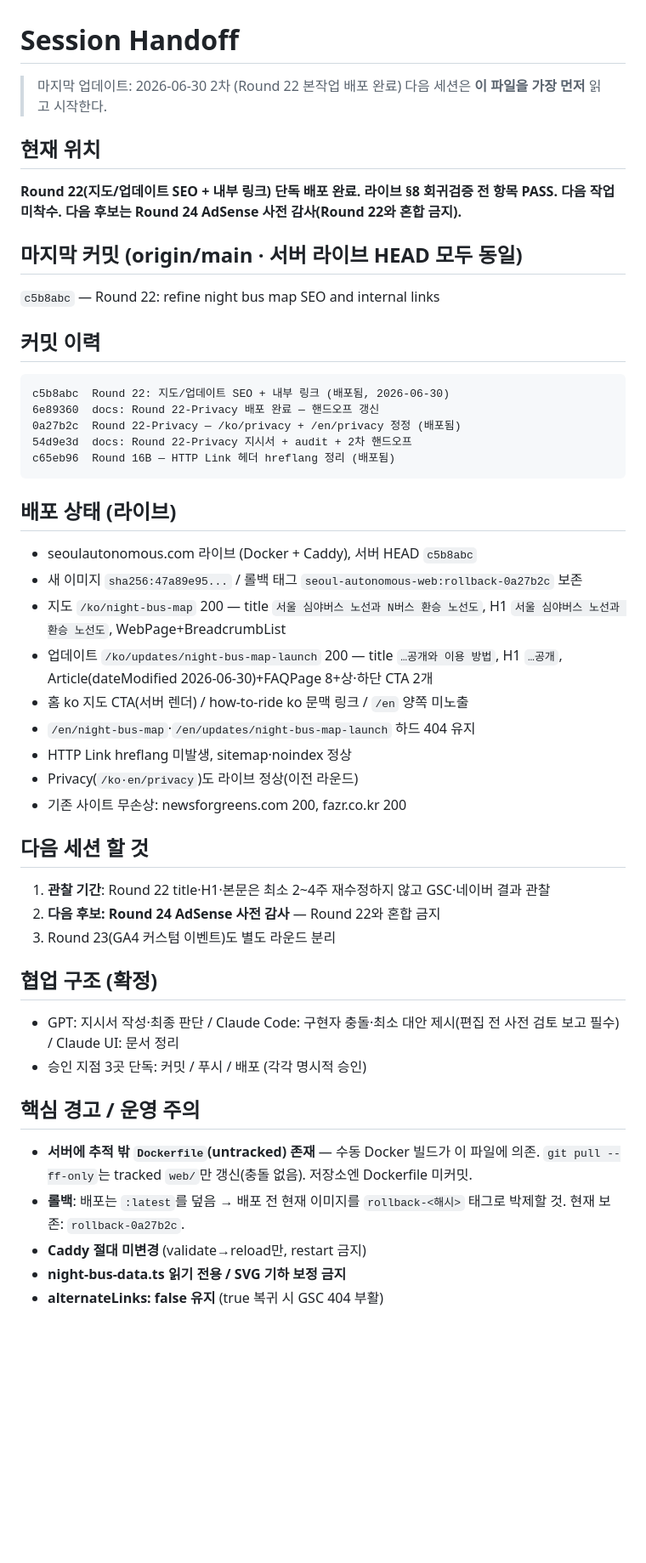
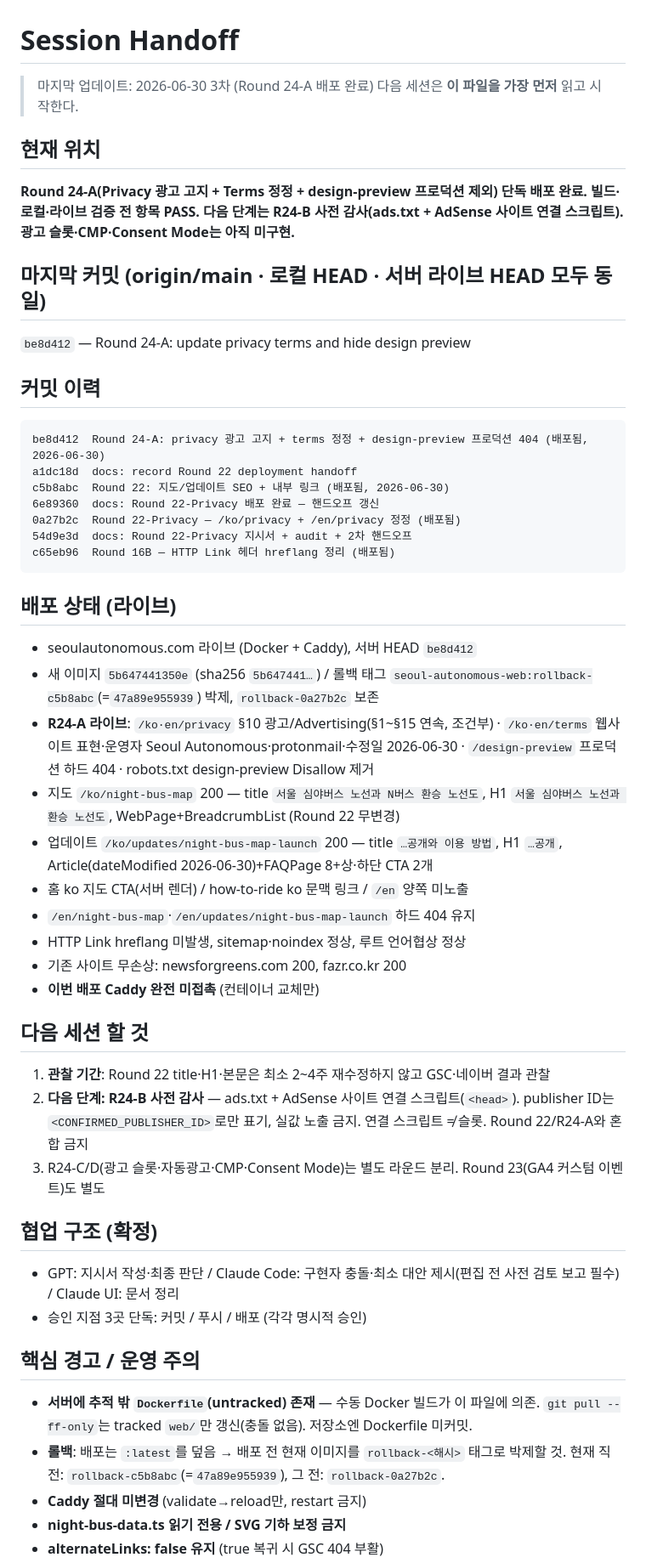
Before and after one commit to defazr/Seoul-Autonomous, a Markdown page: docs/SESSION-HANDOFF.md, the part around one of its changes. Shown at 85% size. Rendered like a GitHub page; blank space fills up the shorter version.

Commit message:
docs: record Round 24-A deployment handoff
Co-Authored-By: Claude Opus 4.8 (1M context) <noreply@anthropic.com>
Claude-Session: https://claude.ai/code/session_01SZpT67L2jy9fb8AgvjkAa3

````diff
--- a/docs/SESSION-HANDOFF.md
+++ b/docs/SESSION-HANDOFF.md
@@ -1,19 +1,21 @@
 # Session Handoff
 
-> 마지막 업데이트: 2026-06-30 2차 (Round 22 본작업 배포 완료)
+> 마지막 업데이트: 2026-06-30 3차 (Round 24-A 배포 완료)
 > 다음 세션은 **이 파일을 가장 먼저** 읽고 시작한다.
 
 ## 현재 위치
 
-**Round 22(지도/업데이트 SEO + 내부 링크) 단독 배포 완료. 라이브 §8 회귀검증 전 항목 PASS. 다음 작업 미착수. 다음 후보는 Round 24 AdSense 사전 감사(Round 22와 혼합 금지).**
+**Round 24-A(Privacy 광고 고지 + Terms 정정 + design-preview 프로덕션 제외) 단독 배포 완료. 빌드·로컬·라이브 검증 전 항목 PASS. 다음 단계는 R24-B 사전 감사(ads.txt + AdSense 사이트 연결 스크립트). 광고 슬롯·CMP·Consent Mode는 아직 미구현.**
 
-## 마지막 커밋 (origin/main · 서버 라이브 HEAD 모두 동일)
+## 마지막 커밋 (origin/main · 로컬 HEAD · 서버 라이브 HEAD 모두 동일)
 
-`c5b8abc` — Round 22: refine night bus map SEO and internal links
+`be8d412` — Round 24-A: update privacy terms and hide design preview
 
 ## 커밋 이력
 
 ```
+be8d412  Round 24-A: privacy 광고 고지 + terms 정정 + design-preview 프로덕션 404 (배포됨, 2026-06-30)
+a1dc18d  docs: record Round 22 deployment handoff
 c5b8abc  Round 22: 지도/업데이트 SEO + 내부 링크 (배포됨, 2026-06-30)
 6e89360  docs: Round 22-Privacy 배포 완료 — 핸드오프 갱신
 0a27b2c  Round 22-Privacy — /ko/privacy + /en/privacy 정정 (배포됨)
@@ -23,21 +25,22 @@ c65eb96  Round 16B — HTTP Link 헤더 hreflang 정리 (배포됨)
 
 ## 배포 상태 (라이브)
 
-- seoulautonomous.com 라이브 (Docker + Caddy), 서버 HEAD `c5b8abc`
-- 새 이미지 `sha256:47a89e95...` / 롤백 태그 `seoul-autonomous-web:rollback-0a27b2c` 보존
-- 지도 `/ko/night-bus-map` 200 — title `서울 심야버스 노선과 N버스 환승 노선도`, H1 `서울 심야버스 노선과 환승 노선도`, WebPage+BreadcrumbList
+- seoulautonomous.com 라이브 (Docker + Caddy), 서버 HEAD `be8d412`
+- 새 이미지 `5b647441350e` (sha256 `5b647441…`) / 롤백 태그 `seoul-autonomous-web:rollback-c5b8abc`(=`47a89e955939`) 박제, `rollback-0a27b2c` 보존
+- **R24-A 라이브**: `/ko·en/privacy` §10 광고/Advertising(§1~§15 연속, 조건부) · `/ko·en/terms` 웹사이트 표현·운영자 Seoul Autonomous·protonmail·수정일 2026-06-30 · `/design-preview` 프로덕션 하드 404 · robots.txt design-preview Disallow 제거
+- 지도 `/ko/night-bus-map` 200 — title `서울 심야버스 노선과 N버스 환승 노선도`, H1 `서울 심야버스 노선과 환승 노선도`, WebPage+BreadcrumbList (Round 22 무변경)
 - 업데이트 `/ko/updates/night-bus-map-launch` 200 — title `…공개와 이용 방법`, H1 `…공개`, Article(dateModified 2026-06-30)+FAQPage 8+상·하단 CTA 2개
 - 홈 ko 지도 CTA(서버 렌더) / how-to-ride ko 문맥 링크 / `/en` 양쪽 미노출
 - `/en/night-bus-map`·`/en/updates/night-bus-map-launch` 하드 404 유지
-- HTTP Link hreflang 미발생, sitemap·noindex 정상
-- Privacy(`/ko·en/privacy`)도 라이브 정상(이전 라운드)
+- HTTP Link hreflang 미발생, sitemap·noindex 정상, 루트 언어협상 정상
 - 기존 사이트 무손상: newsforgreens.com 200, fazr.co.kr 200
+- **이번 배포 Caddy 완전 미접촉** (컨테이너 교체만)
 
 ## 다음 세션 할 것
 
 1. **관찰 기간**: Round 22 title·H1·본문은 최소 2~4주 재수정하지 않고 GSC·네이버 결과 관찰
-2. **다음 후보: Round 24 AdSense 사전 감사** — Round 22와 혼합 금지
-3. Round 23(GA4 커스텀 이벤트)도 별도 라운드 분리
+2. **다음 단계: R24-B 사전 감사** — ads.txt + AdSense 사이트 연결 스크립트(`<head>`). publisher ID는 `<CONFIRMED_PUBLISHER_ID>`로만 표기, 실값 노출 금지. 연결 스크립트 ≠ 슬롯. Round 22/R24-A와 혼합 금지
+3. R24-C/D(광고 슬롯·자동광고·CMP·Consent Mode)는 별도 라운드 분리. Round 23(GA4 커스텀 이벤트)도 별도
 
 ## 협업 구조 (확정)
 
@@ -47,7 +50,7 @@ c65eb96  Round 16B — HTTP Link 헤더 hreflang 정리 (배포됨)
 ## 핵심 경고 / 운영 주의
 
 - **서버에 추적 밖 `Dockerfile`(untracked) 존재** — 수동 Docker 빌드가 이 파일에 의존. `git pull --ff-only`는 tracked `web/`만 갱신(충돌 없음). 저장소엔 Dockerfile 미커밋.
-- **롤백**: 배포는 `:latest`를 덮음 → 배포 전 현재 이미지를 `rollback-<해시>` 태그로 박제할 것. 현재 보존: `rollback-0a27b2c`.
+- **롤백**: 배포는 `:latest`를 덮음 → 배포 전 현재 이미지를 `rollback-<해시>` 태그로 박제할 것. 현재 직전: `rollback-c5b8abc`(=`47a89e955939`), 그 전: `rollback-0a27b2c`.
 - **Caddy 절대 미변경** (validate→reload만, restart 금지)
 - **night-bus-data.ts 읽기 전용 / SVG 기하 보정 금지**
 - **alternateLinks: false 유지** (true 복귀 시 GSC 404 부활)
````
Also changed, not shown: other parts of docs/SESSION-HANDOFF.md (+2 -2 lines), docs/handoff/HANDOFF-20260630_3.md (added, +63 -0 lines).
